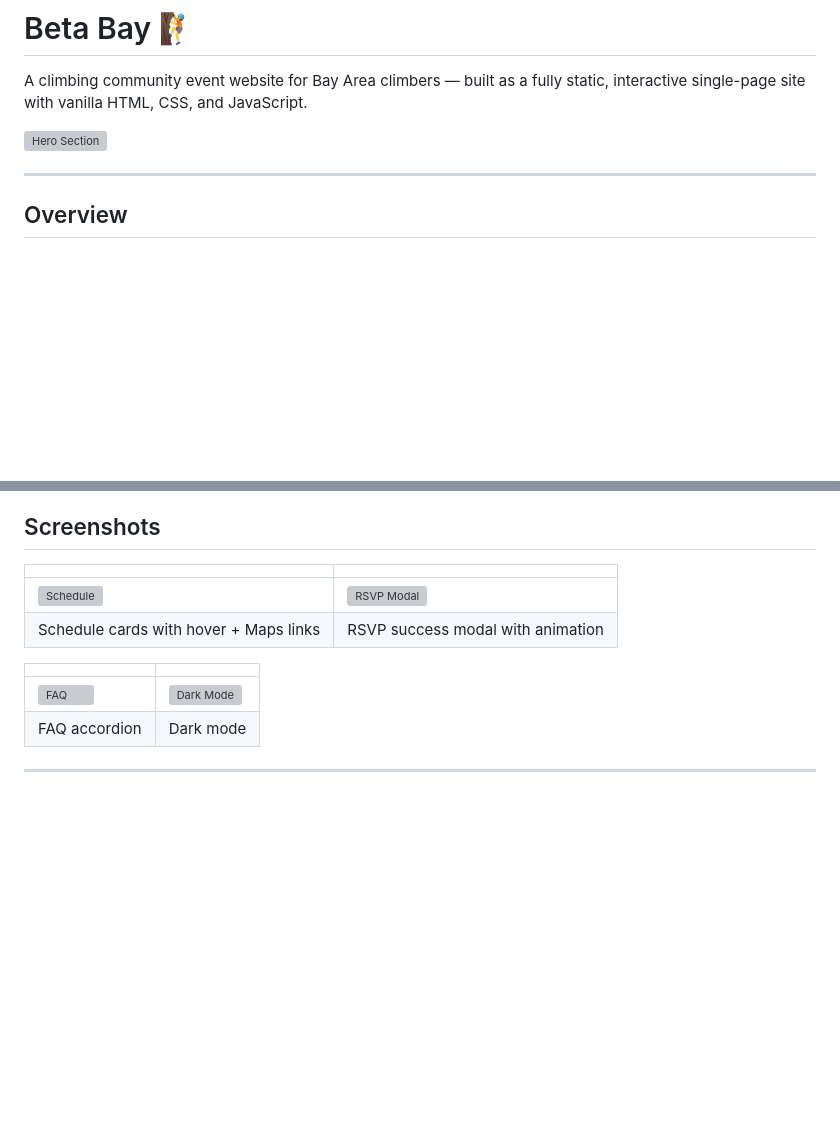
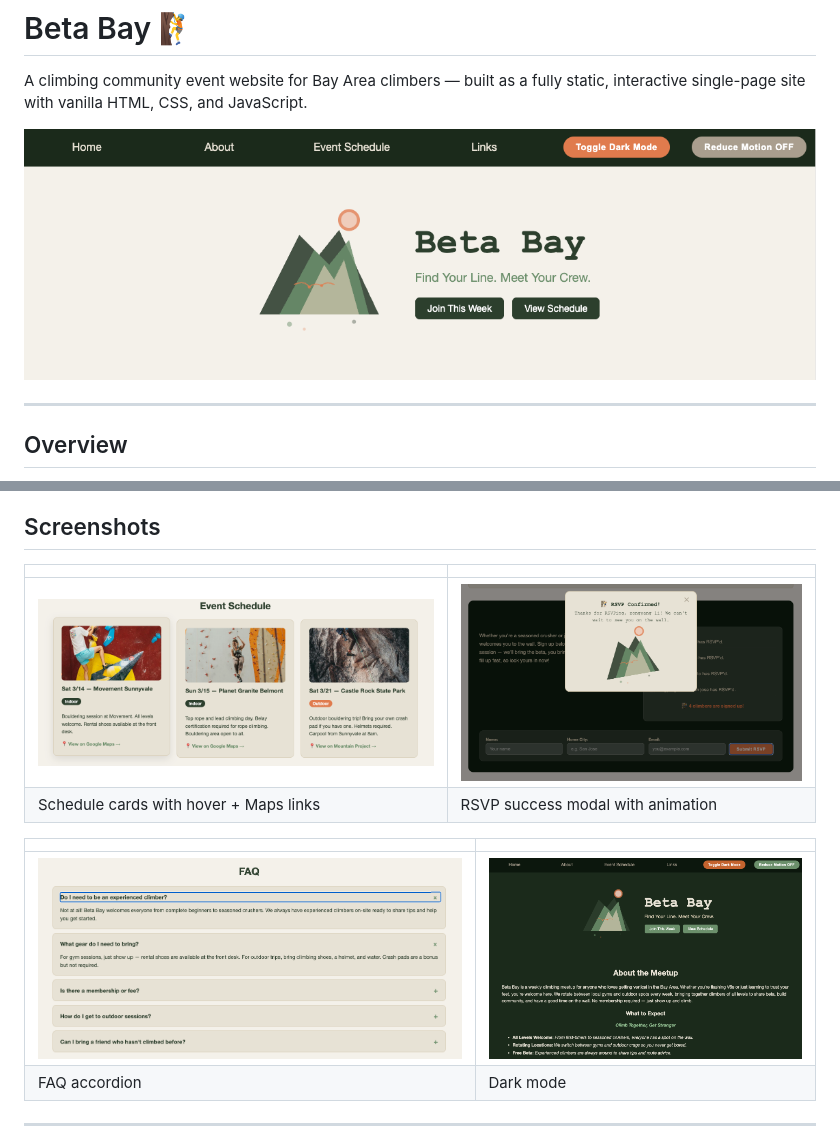
Before and after one commit to zongyang078/beta-bay, a Markdown page: README.md, 2 parts joined by grey strips. Rendered like a GitHub page; blank space fills up the shorter version; grey boxes are pictures that could not be loaded.

```diff
--- a/README.md
+++ b/README.md
@@ -2,7 +2,7 @@
 
 A climbing community event website for Bay Area climbers — built as a fully static, interactive single-page site with vanilla HTML, CSS, and JavaScript.
 
-![Hero Section](.screenshots/hero.png)
+![Hero Section](screenshots/hero.png)
 
 ---
 
@@ -40,12 +40,12 @@ The site is intentionally built without frameworks or build tools to demonstrate
 
 | | |
 |---|---|
-| ![Schedule](.screenshots/schedule.png) | ![RSVP Modal](.screenshots/modal.png) |
+| ![Schedule](screenshots/schedule.png) | ![RSVP Modal](screenshots/modal.png) |
 | Schedule cards with hover + Maps links | RSVP success modal with animation |
 
 | | |
 |---|---|
-| ![FAQ](.screenshots/faq.png) | ![Dark Mode](.screenshots/dark-mode.png) |
+| ![FAQ](screenshots/faq.png) | ![Dark Mode](screenshots/dark-mode.png) |
 | FAQ accordion | Dark mode |
 
 ---
```
